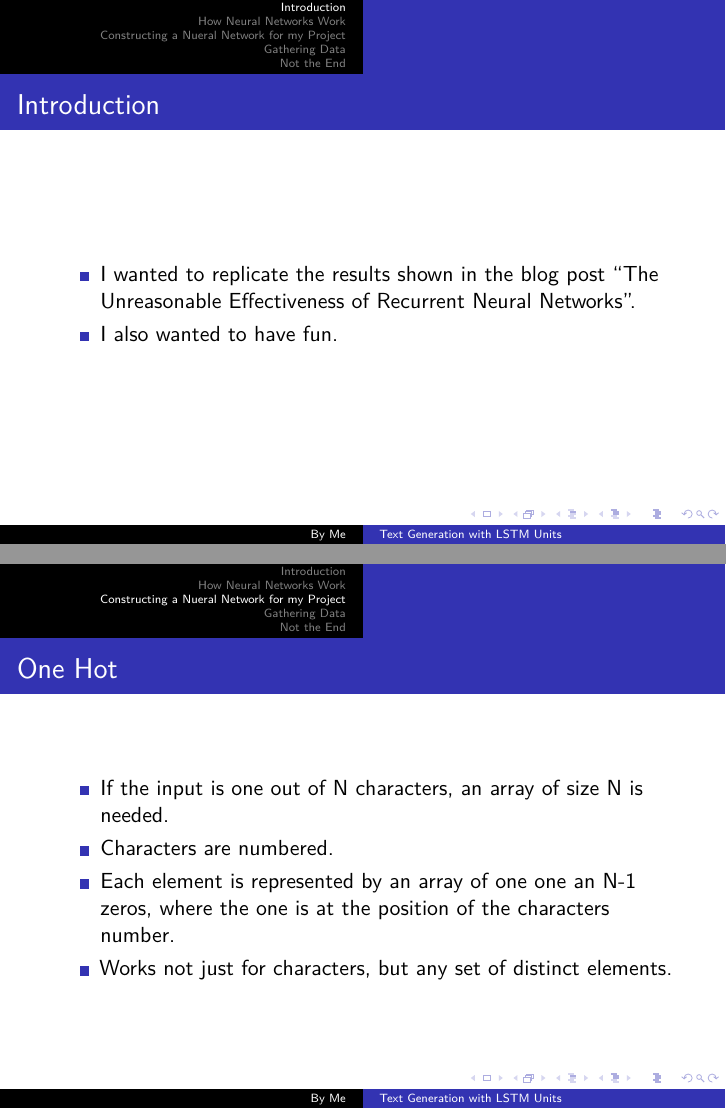
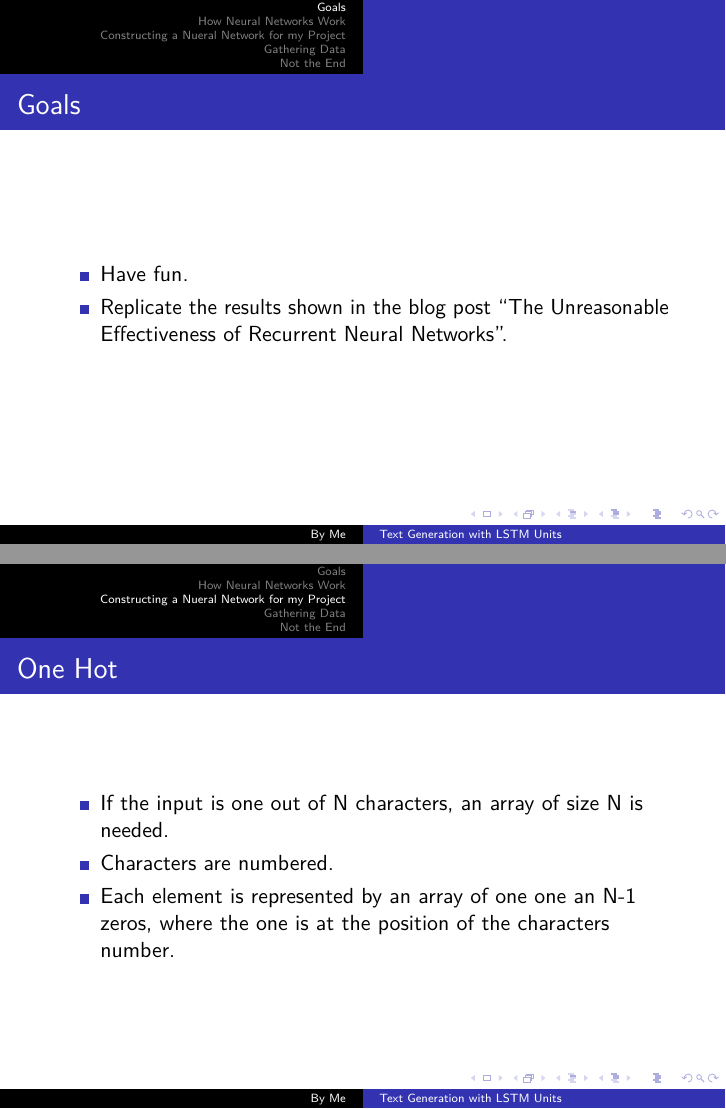
Before and after one commit to tonimctoni/textmaker_pres, LaTeX slides (pdf/pres.tex): pages 3 and 11 of 23 before the commit and pages 2 and 9 of 21 after it, joined at a grey line. Compiled offline with pdfLaTeX.

Commit message:
changed presentation a bit

```diff
--- a/pdf/pres.tex
+++ b/pdf/pres.tex
@@ -35,12 +35,12 @@
 \end{frame}
 %presentation is about a project i did a couple of months ago
 
-\section{Introduction}
+\section{Goals}
 \begin{frame}
-\frametitle{Introduction}
+\frametitle{Goals}
 \begin{itemize}
-\item<1-> I wanted to replicate the results shown in the blog post ``The Unreasonable Effectiveness of Recurrent Neural Networks''.
-\item<2-> I also wanted to have fun.
+\item<1-> Have fun.
+\item<1-> Replicate the results shown in the blog post ``The Unreasonable Effectiveness of Recurrent Neural Networks''.
 \end{itemize}
 \end{frame}
 %really recomend this
@@ -111,7 +111,7 @@ $$f_w:\left[0,1\right]^n\longmapsto\left[0,1\right]^m$$
 \item<1-> If the input is one out of N characters, an array of size N is needed.
 \item<1-> Characters are numbered.
 \item<1-> Each element is represented by an array of one one an N-1 zeros, where the one is at the position of the characters number.
-\item<1-> Works not just for characters, but any set of distinct elements.
+% \item<1-> Works not just for characters, but any set of distinct elements.
 \end{itemize}
 \end{frame}
 
```
Also changed, not shown: pdf/pres.pdf, pdf/pres.tex (4 more changed lines), 4 other files.
